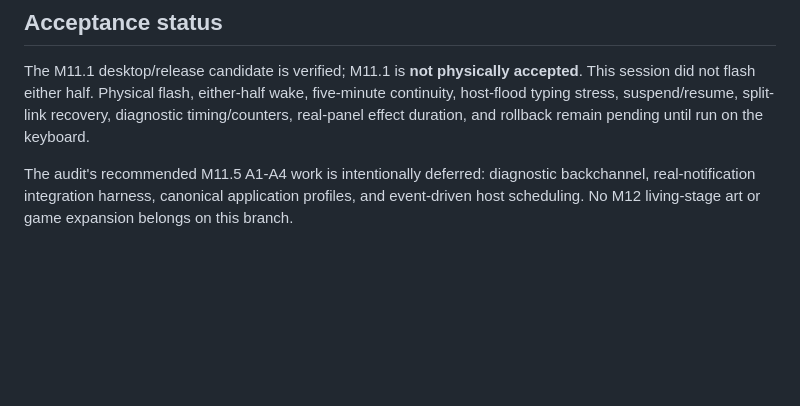
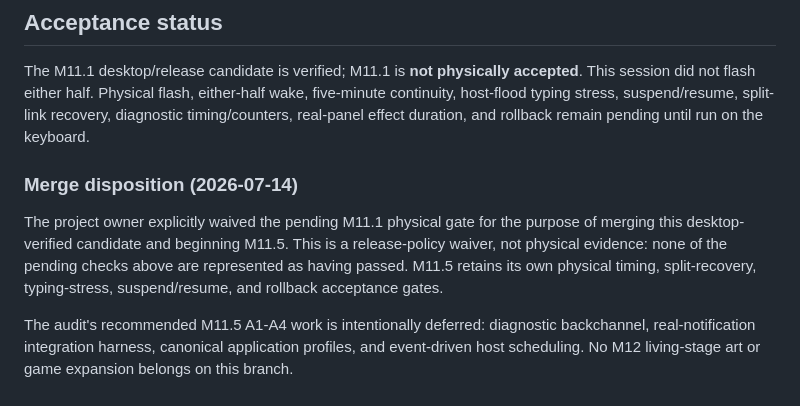
Before and after one commit to Griffinhale/corne-arcane-oled, a Markdown page: docs/m11.1-acceptance.md, the part around the change. Rendered like a GitHub page; blank space fills up the shorter version.

Commit message:
Accept M11.1 desktop candidate by explicit waiver

```diff
--- a/docs/m11.1-acceptance.md
+++ b/docs/m11.1-acceptance.md
@@ -127,6 +127,14 @@ either-half wake, five-minute continuity, host-flood typing stress,
 suspend/resume, split-link recovery, diagnostic timing/counters, real-panel
 effect duration, and rollback remain pending until run on the keyboard.
 
+### Merge disposition (2026-07-14)
+
+The project owner explicitly waived the pending M11.1 physical gate for the
+purpose of merging this desktop-verified candidate and beginning M11.5. This
+is a release-policy waiver, not physical evidence: none of the pending checks
+above are represented as having passed. M11.5 retains its own physical timing,
+split-recovery, typing-stress, suspend/resume, and rollback acceptance gates.
+
 The audit's recommended M11.5 A1-A4 work is intentionally deferred: diagnostic
 backchannel, real-notification integration harness, canonical application
 profiles, and event-driven host scheduling. No M12 living-stage art or game
```
